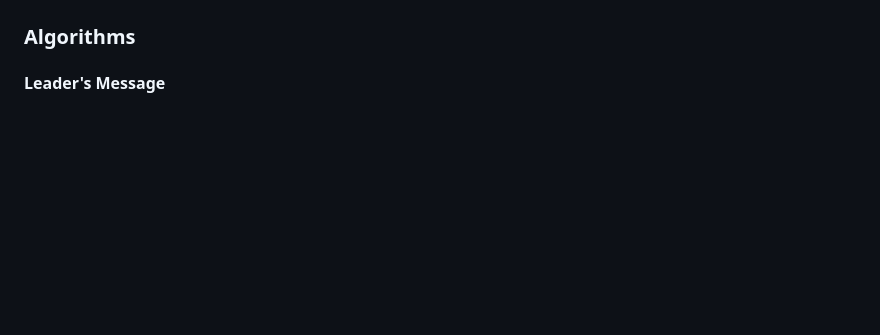
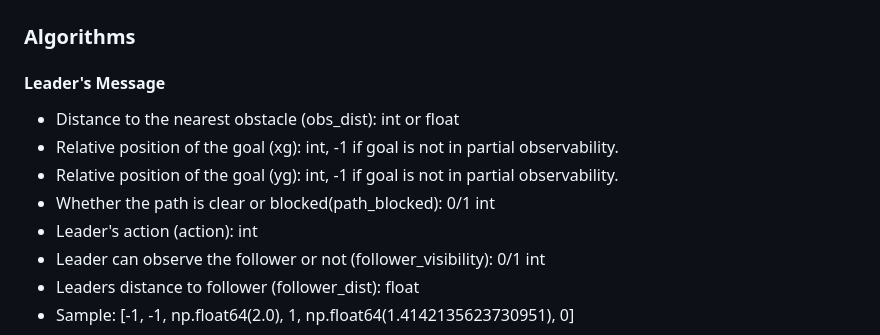
Before and after one commit to kmock930/MARL-autonomous-vehicle, a Markdown page: README.md, the part around the change. GitHub-like rendering; blank space fills up the shorter version.

Commit message:
Updated README with detailed LEADER's Message (RAW)

```diff
--- a/README.md
+++ b/README.md
@@ -54,4 +54,12 @@ Example:
 
 ### Algorithms
 #### Leader's Message
+- Distance to the nearest obstacle (obs_dist): int or float
+- Relative position of the goal (xg): int, -1 if goal is not in partial observability.
+- Relative position of the goal (yg): int, -1 if goal is not in partial observability.
+- Whether the path is clear or blocked(path_blocked): 0/1 int
+- Leader's action (action): int
+- Leader can observe the follower or not (follower_visibility): 0/1 int
+- Leaders distance to follower (follower_dist): float
+- Sample:
 [-1, -1, np.float64(2.0), 1, np.float64(1.4142135623730951), 0]
```
